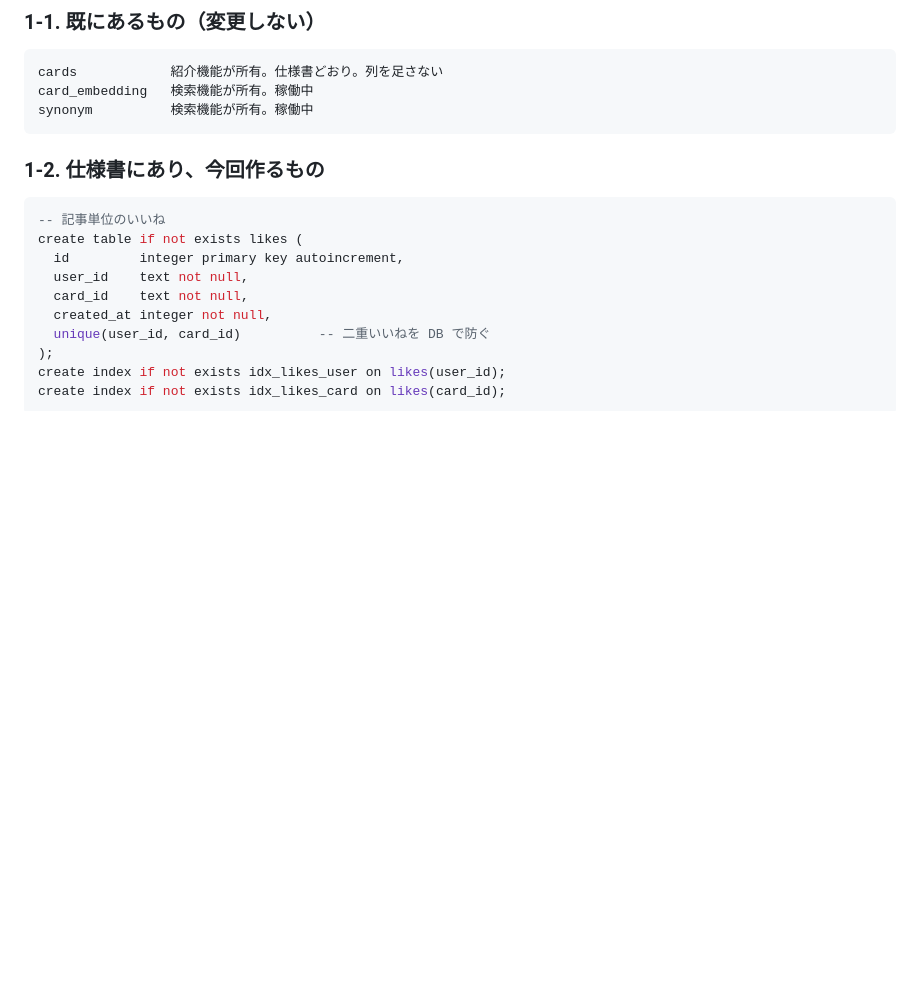
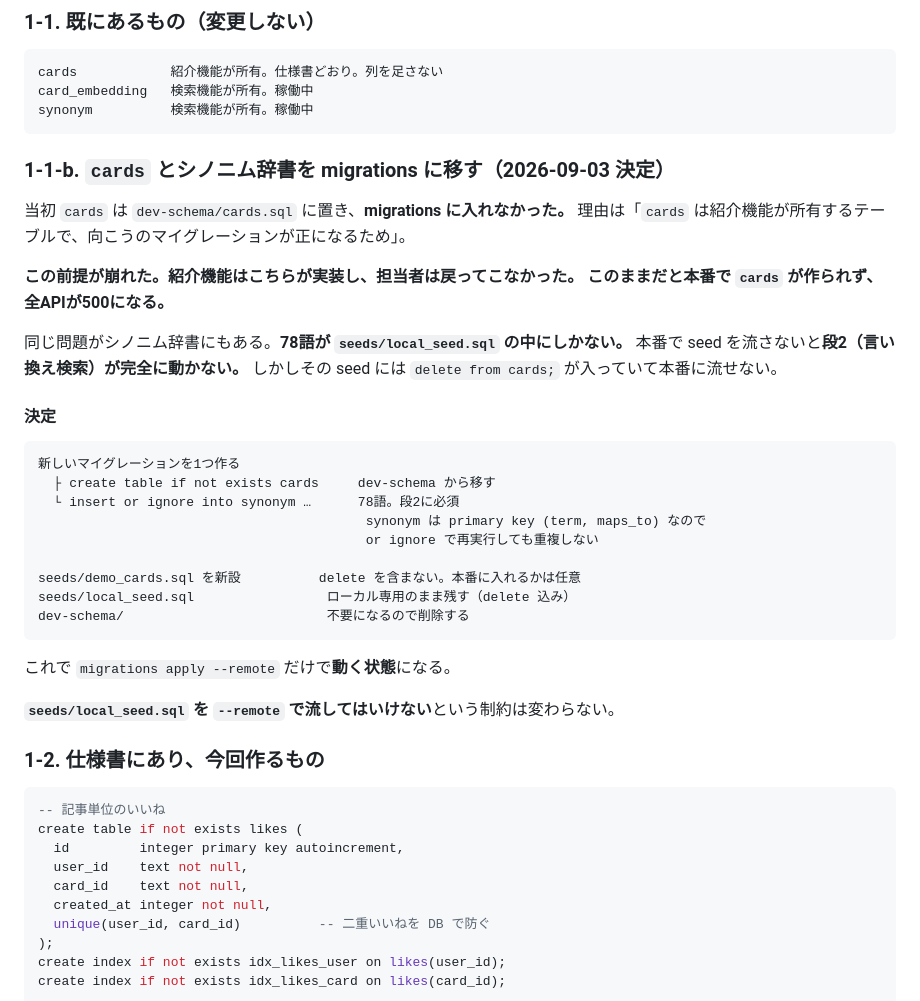
Before and after one commit to SHIPPU-LAI/tornado2026-team-e-app, a Markdown page: docs/設計書.md, the part around the change. Drawn GitHub-style; blank space fills up the shorter version.

````diff
--- a/docs/設計書.md
+++ b/docs/設計書.md
@@ -24,6 +24,36 @@ cards            紹介機能が所有。仕様書どおり。列を足さない
 card_embedding   検索機能が所有。稼働中
 synonym          検索機能が所有。稼働中
 ```
+
+### 1-1-b. `cards` とシノニム辞書を migrations に移す（2026-09-03 決定）
+
+当初 `cards` は `dev-schema/cards.sql` に置き、**migrations に入れなかった。**
+理由は「`cards` は紹介機能が所有するテーブルで、向こうのマイグレーションが正になるため」。
+
+**この前提が崩れた。**紹介機能はこちらが実装し、担当者は戻ってこなかった。
+このままだと**本番で `cards` が作られず、全APIが500になる。**
+
+同じ問題がシノニム辞書にもある。**78語が `seeds/local_seed.sql` の中にしかない。**
+本番で seed を流さないと**段2（言い換え検索）が完全に動かない。**
+しかしその seed には `delete from cards;` が入っていて本番に流せない。
+
+#### 決定
+
+```
+新しいマイグレーションを1つ作る
+  ├ create table if not exists cards     dev-schema から移す
+  └ insert or ignore into synonym …      78語。段2に必須
+                                          synonym は primary key (term, maps_to) なので
+                                          or ignore で再実行しても重複しない
+
+seeds/demo_cards.sql を新設          delete を含まない。本番に入れるかは任意
+seeds/local_seed.sql                 ローカル専用のまま残す（delete 込み）
+dev-schema/                          不要になるので削除する
+```
+
+これで `migrations apply --remote` だけで**動く状態**になる。
+
+**`seeds/local_seed.sql` を `--remote` で流してはいけない**という制約は変わらない。
 
 ### 1-2. 仕様書にあり、今回作るもの
 
````
Also changed, not shown: docs/デプロイ手順.md (added, +169 -0 lines).
